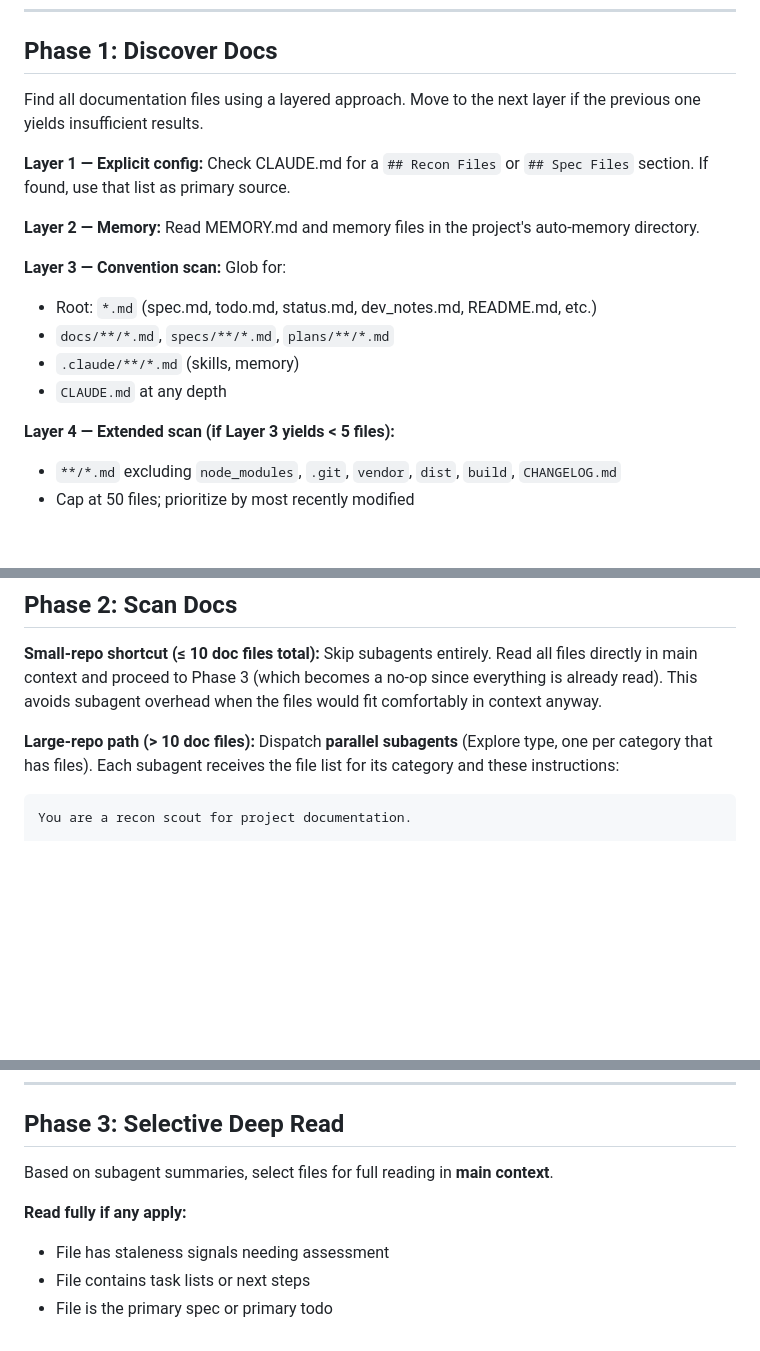
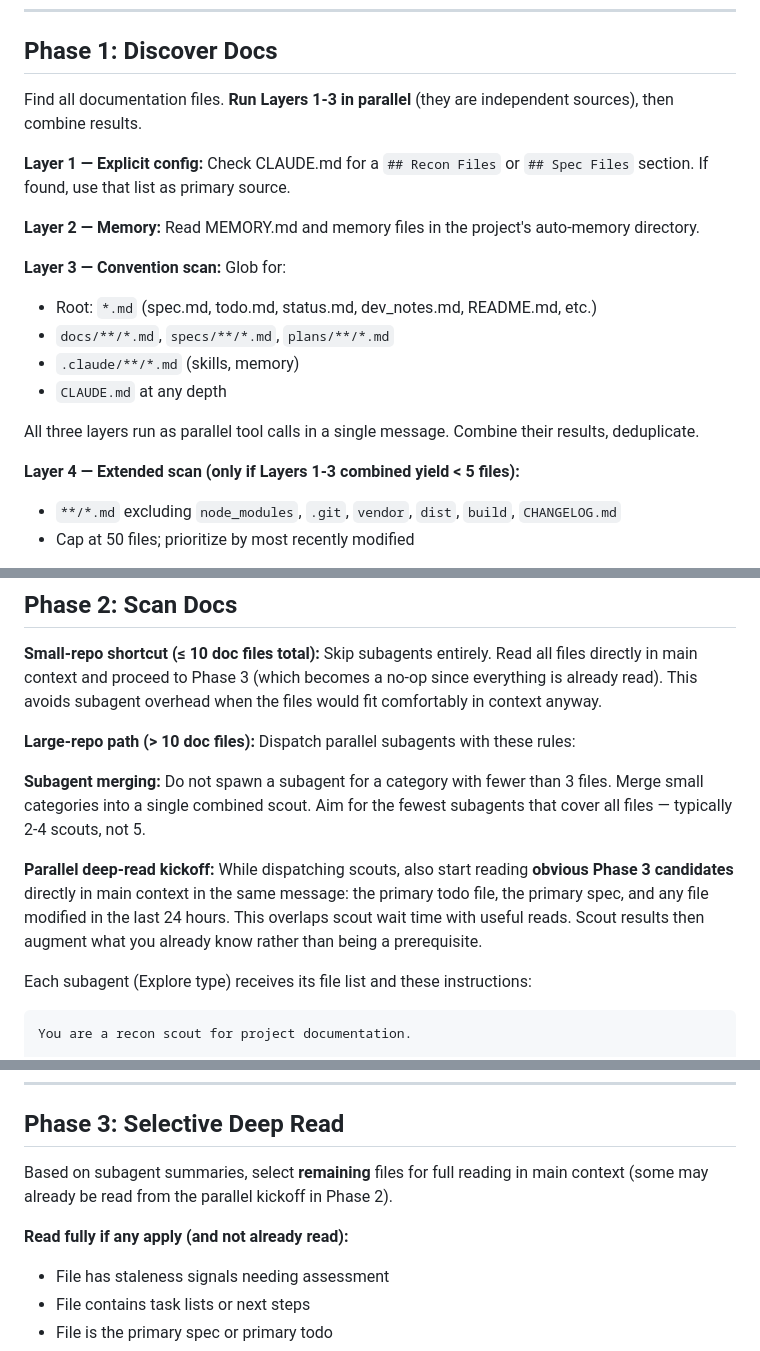
Before and after one commit to Quigleybits/custom_claude_skills, a Markdown page: skills/recon/SKILL.md, 3 parts joined by grey strips. GitHub-like rendering; blank space fills up the shorter version.

Commit message:
Add three speed optimizations to recon skill
1. Parallel layer discovery: Layers 1-3 run as parallel tool calls
   instead of sequential fallthrough
2. Subagent merging: categories with <3 files merge into combined
   scouts, reducing spawn overhead
3. Parallel deep-read kickoff: obvious Phase 3 candidates (primary
   todo, primary spec, recently modified) start reading alongside
   scout dispatch, overlapping wait time

Also updates flow diagram to reflect parallel execution paths.

Co-Authored-By: Claude Opus 4.6 (1M context) <noreply@anthropic.com>

````diff
--- a/skills/recon/SKILL.md
+++ b/skills/recon/SKILL.md
@@ -31,7 +31,7 @@ digraph recon {
 
 ## Phase 1: Discover Docs
 
-Find all documentation files using a layered approach. Move to the next layer if the previous one yields insufficient results.
+Find all documentation files. **Run Layers 1-3 in parallel** (they are independent sources), then combine results.
 
 **Layer 1 — Explicit config:**
 Check CLAUDE.md for a `## Recon Files` or `## Spec Files` section. If found, use that list as primary source.
@@ -46,7 +46,9 @@ Glob for:
 - `.claude/**/*.md` (skills, memory)
 - `CLAUDE.md` at any depth
 
-**Layer 4 — Extended scan (if Layer 3 yields < 5 files):**
+All three layers run as parallel tool calls in a single message. Combine their results, deduplicate.
+
+**Layer 4 — Extended scan (only if Layers 1-3 combined yield < 5 files):**
 - `**/*.md` excluding `node_modules`, `.git`, `vendor`, `dist`, `build`, `CHANGELOG.md`
 - Cap at 50 files; prioritize by most recently modified
 
@@ -66,7 +68,13 @@ Glob for:
 
 **Small-repo shortcut (≤ 10 doc files total):** Skip subagents entirely. Read all files directly in main context and proceed to Phase 3 (which becomes a no-op since everything is already read). This avoids subagent overhead when the files would fit comfortably in context anyway.
 
-**Large-repo path (> 10 doc files):** Dispatch **parallel subagents** (Explore type, one per category that has files). Each subagent receives the file list for its category and these instructions:
+**Large-repo path (> 10 doc files):** Dispatch parallel subagents with these rules:
+
+**Subagent merging:** Do not spawn a subagent for a category with fewer than 3 files. Merge small categories into a single combined scout. Aim for the fewest subagents that cover all files — typically 2-4 scouts, not 5.
+
+**Parallel deep-read kickoff:** While dispatching scouts, also start reading **obvious Phase 3 candidates** directly in main context in the same message: the primary todo file, the primary spec, and any file modified in the last 24 hours. This overlaps scout wait time with useful reads. Scout results then augment what you already know rather than being a prerequisite.
+
+Each subagent (Explore type) receives its file list and these instructions:
 
 ```
 You are a recon scout for project documentation.
@@ -96,9 +104,9 @@ Collect all subagent reports before proceeding.
 
 ## Phase 3: Selective Deep Read
 
-Based on subagent summaries, select files for full reading in **main context**.
+Based on subagent summaries, select **remaining** files for full reading in main context (some may already be read from the parallel kickoff in Phase 2).
 
-**Read fully if any apply:**
+**Read fully if any apply (and not already read):**
 - File has staleness signals needing assessment
 - File contains task lists or next steps
 - File is the primary spec or primary todo
````
Also changed, not shown: other parts of skills/recon/SKILL.md (+4 -4 lines).
